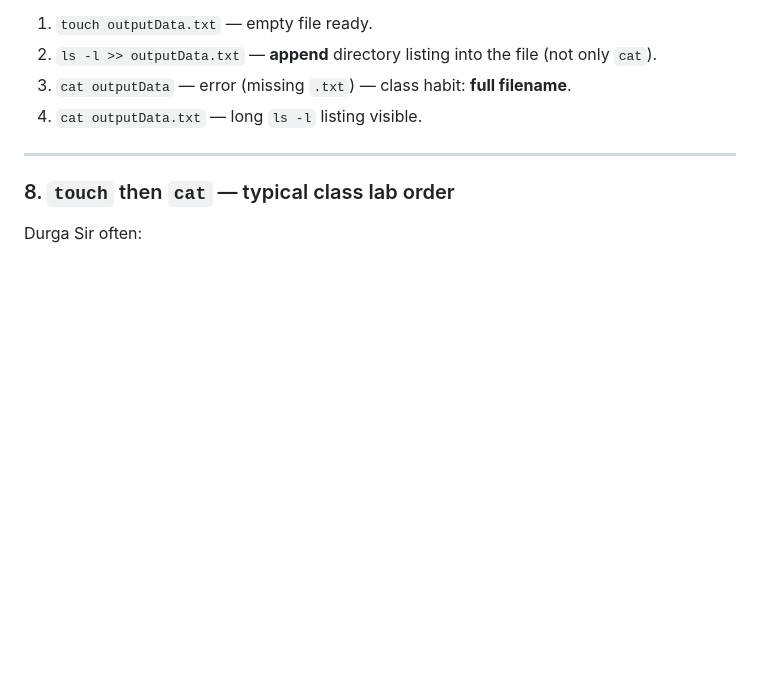
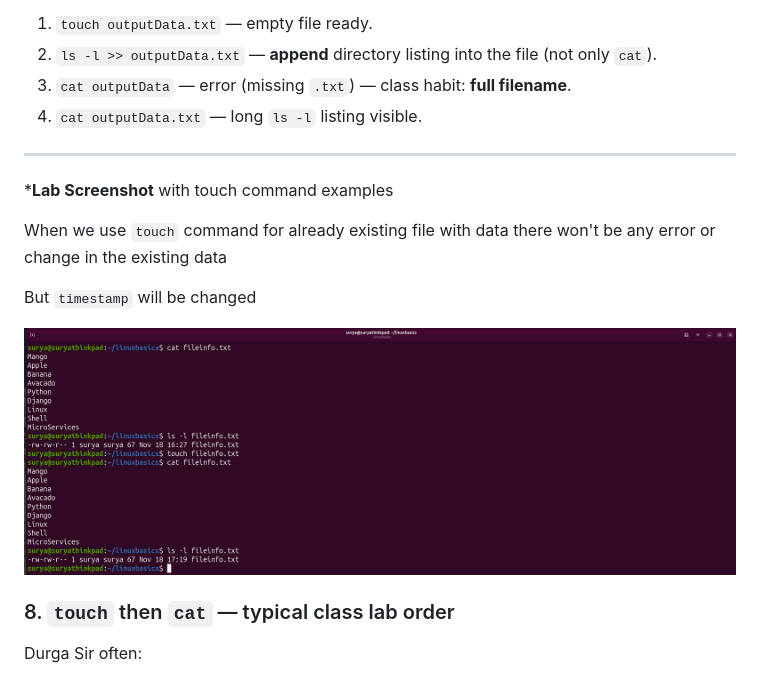
Before and after one commit to chaitussm/Linux-Basics, a Markdown page: docs/topics/workingWithFiles.md, the part around the change. Rendered like a GitHub page; pictures changed too: docs/assets/touchCommandWithExistingfile.png (added); blank space fills up the shorter version.

```diff
--- a/docs/topics/workingWithFiles.md
+++ b/docs/topics/workingWithFiles.md
@@ -256,6 +256,14 @@ echo "fourth line" >> notes.txt
 4. `cat outputData.txt` — long `ls -l` listing visible.
 
 ---
+
+***Lab Screenshot** with touch command examples
+
+When we use `touch` command for already existing file with data there won't be any error or change in the existing data
+
+But `timestamp` will be changed
+
+![Creating a file using cat command](../assets/touchCommandWithExistingfile.png)
 
 ### 8. `touch` then `cat` — typical class lab order
 
```
